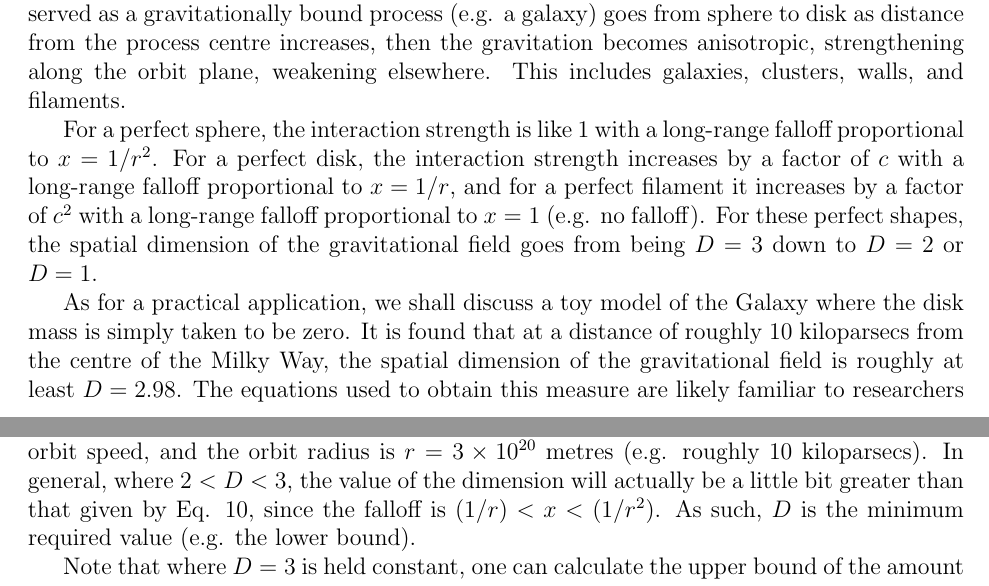
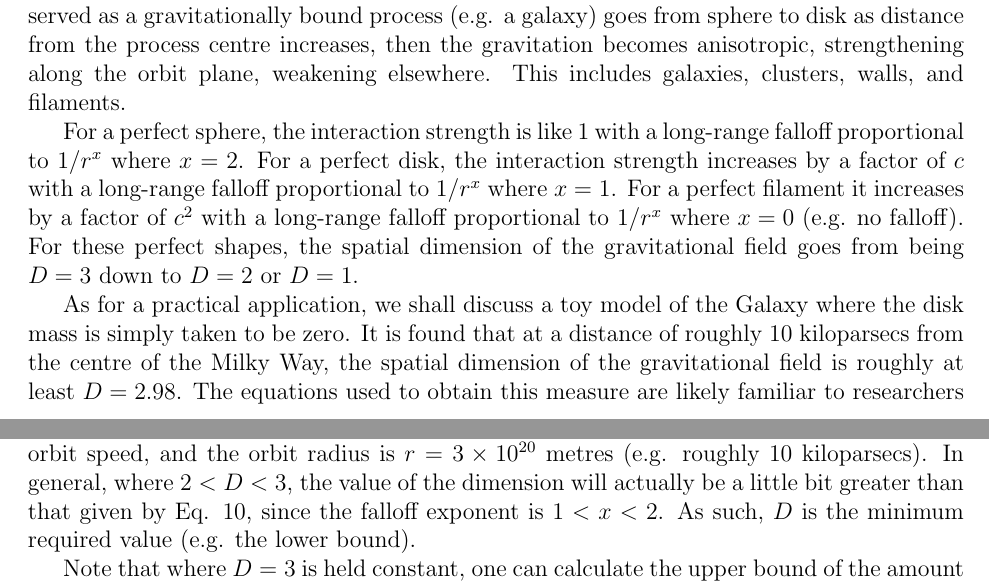
Before and after one commit to sjhalayka/papers, a LaTeX paper (anisotropic gravitation/bezier_escape.tex): two parts of pages 4 and 5 of 7, joined at a grey line, cut so that both start at the same text. Compiled offline with pdfLaTeX.

Commit message:
Add files via upload

```diff
--- a/anisotropic gravitation/bezier_escape.tex
+++ b/anisotropic gravitation/bezier_escape.tex
@@ -217,8 +217,9 @@ With regard to the flat rotation curve found in galactic dynamics \cite{binney}:
 %In fact, gravitation is anisotropic for all gravitationally bound processes, for there is no such thing as a perfect spherically symmetric, isotropic, homogeneous process (not even a Schwarzschild black hole is perfectly spherically symmetric, because the event horizon is quantized).
 This includes galaxies, clusters, walls, and filaments.
 
-For a perfect sphere, the interaction strength is like $1$ with a long-range falloff proportional to $x = 1/r^2$.
-For a perfect disk, the interaction strength increases by a factor of $c$ with a long-range falloff proportional to $x = 1/r$, and for a perfect filament it increases by a factor of $c^2$ with a long-range falloff proportional to $x = 1$ (e.g. no falloff).
+For a perfect sphere, the interaction strength is like $1$ with a long-range falloff proportional to $1/r^x$ where $x = 2$.
+For a perfect disk, the interaction strength increases by a factor of $c$ with a long-range falloff proportional to $1/r^x$ where $x = 1$.
+For a perfect filament it increases by a factor of $c^2$ with a long-range falloff proportional to $1/r^x$ where $x = 0$ (e.g. no falloff).
 For these perfect shapes, the spatial dimension of the gravitational field goes from being $D = 3$ down to $D = 2$ or $D = 1$.
 
 As for a practical application, we shall discuss a toy model of the Galaxy where the disk mass is simply taken to be zero.
@@ -234,7 +235,7 @@ D = 3 - \frac{\log \left(\frac{v}{v_n} \right)}{\log(c)}
 v = v_n c^{3 - D},
 \end{equation}
 where $M = 1 \times 10^{41}$ is the mass of the Milky Way's core, $v = 220000$ is the desired circular orbit speed, and the orbit radius is $r = 3 \times 10^{20}$ metres (e.g. roughly $10$ kiloparsecs).
-In general, where $ 2 < D < 3$, the value of the dimension will actually be a little bit greater than that given by Eq. 10, since the falloff is $(1/r) < x < (1/r^2)$.
+In general, where $ 2 < D < 3$, the value of the dimension will actually be a little bit greater than that given by Eq. 10, since the falloff exponent is $1 < x < 2$.
 As such, $D$ is the minimum required value (e.g. the lower bound).
 
 %To compare with the past literature, where $v = v_n = \sqrt{GM/r} = 149157$, it is found that $D = 3$ exactly (e.g. where Newton's isotropic theory of gravitation still closely applies).
```
Also changed, not shown: anisotropic gravitation/bezier_escape.pdf.
